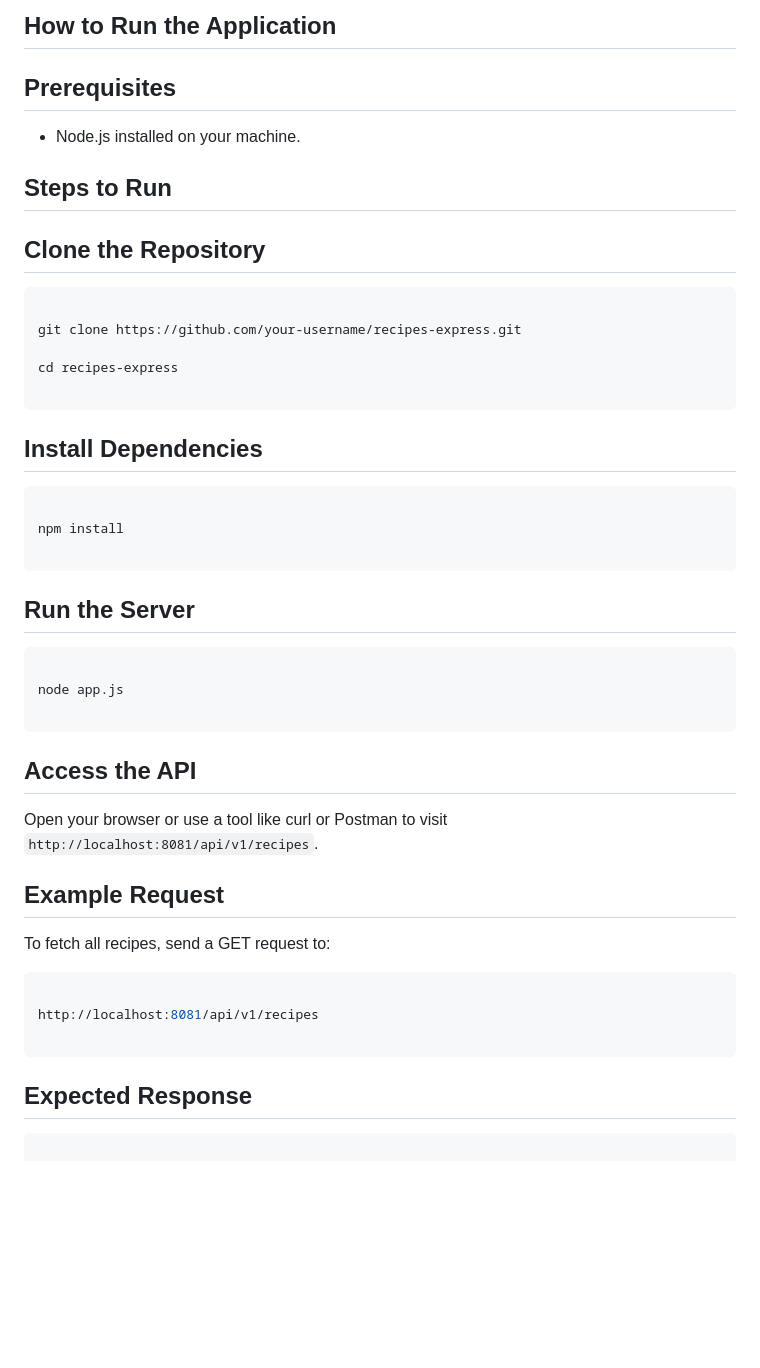
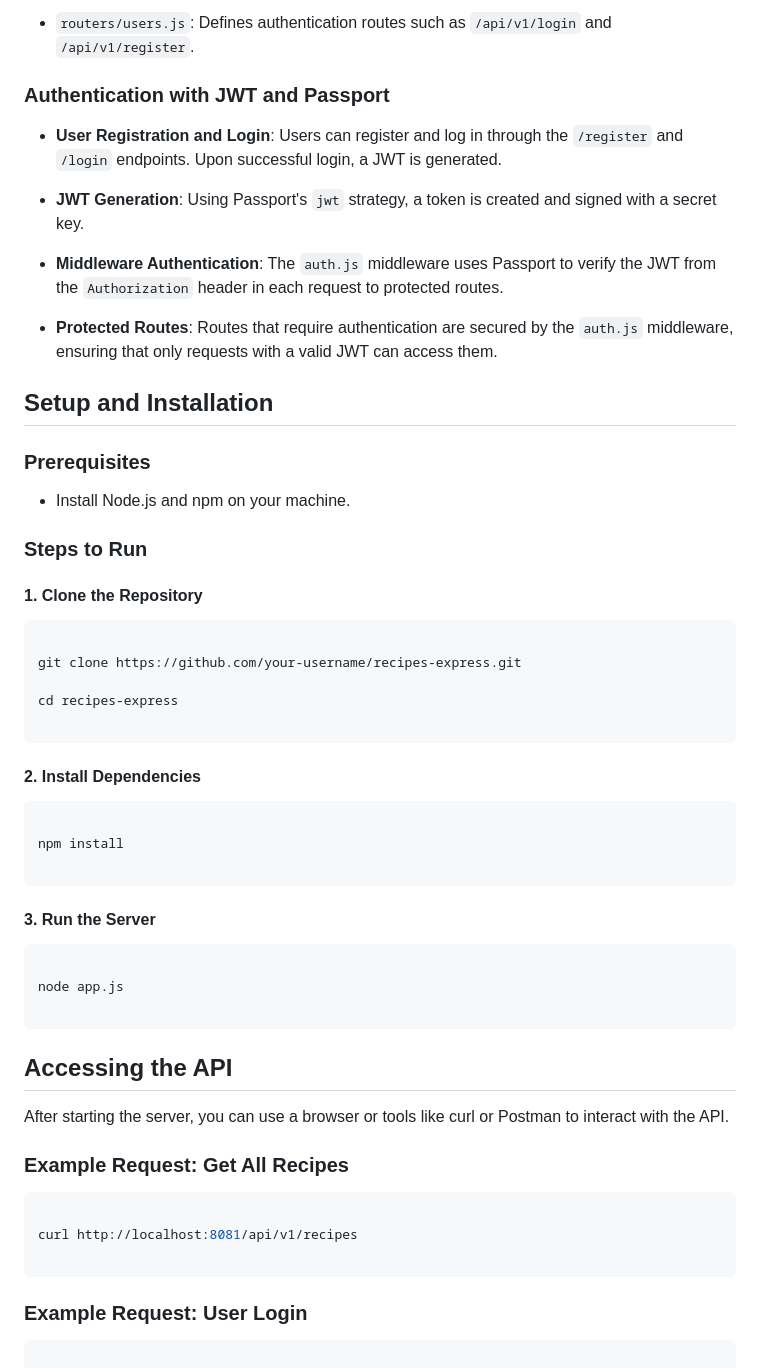
Before and after one commit to ashwanijha04/gfg-express, a Markdown page: src/README.md, the part around the change printed below. Drawn GitHub-style; blank space fills up the shorter version.

````diff
--- a/src/README.md
+++ b/src/README.md
@@ -76,13 +86,25 @@ Configures the Express server, middleware, and routes.
 
-## How to Run the Application
+- `routers/users.js`: Defines authentication routes such as `/api/v1/login` and `/api/v1/register`.
 
-## Prerequisites
+### Authentication with JWT and Passport
 
-- Node.js installed on your machine.
+- **User Registration and Login**: Users can register and log in through the `/register` and `/login` endpoints. Upon successful login, a JWT is generated.
 
-## Steps to Run
+- **JWT Generation**: Using Passport's `jwt` strategy, a token is created and signed with a secret key.
 
-## Clone the Repository
+- **Middleware Authentication**: The `auth.js` middleware uses Passport to verify the JWT from the `Authorization` header in each request to protected routes.
+
+- **Protected Routes**: Routes that require authentication are secured by the `auth.js` middleware, ensuring that only requests with a valid JWT can access them.
+
+## Setup and Installation
+
+### Prerequisites
+
+- Install Node.js and npm on your machine.
+
+### Steps to Run
+
+#### 1. Clone the Repository
 
 ```bash
 
@@ -92,7 +114,7 @@ cd recipes-express
 
 ```
 
-## Install Dependencies
+#### 2. Install Dependencies
 
 ```bash
 
@@ -100,7 +122,7 @@ npm install
 
 ```
 
-## Run the Server
+#### 3. Run the Server
 
 ```bash
 
@@ -108,21 +130,19 @@ node app.js
 
 ```
 
-## Access the API
+## Accessing the API
 
-Open your browser or use a tool like curl or Postman to visit `http://localhost:8081/api/v1/recipes`.
+After starting the server, you can use a browser or tools like curl or Postman to interact with the API.
 
-## Example Request
-
-To fetch all recipes, send a GET request to:
+### Example Request: Get All Recipes
 
 ```bash
 
-http://localhost:8081/api/v1/recipes
+curl http://localhost:8081/api/v1/recipes
 
 ```
 
-## Expected Response
+### Example Request: User Login
 
-```json
+```bash
 
````
Also changed, not shown: other parts of src/README.md (+49 -81 lines).
